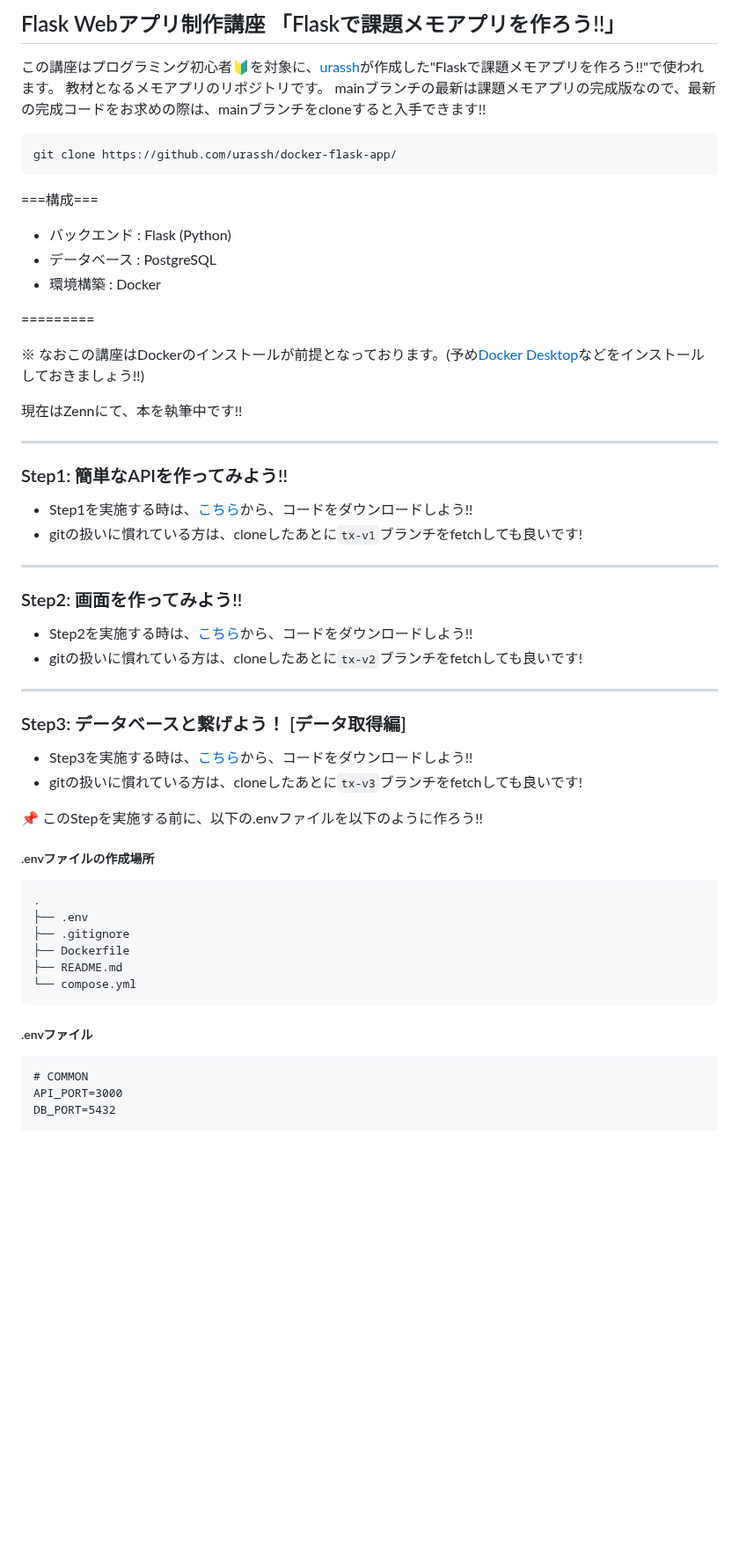
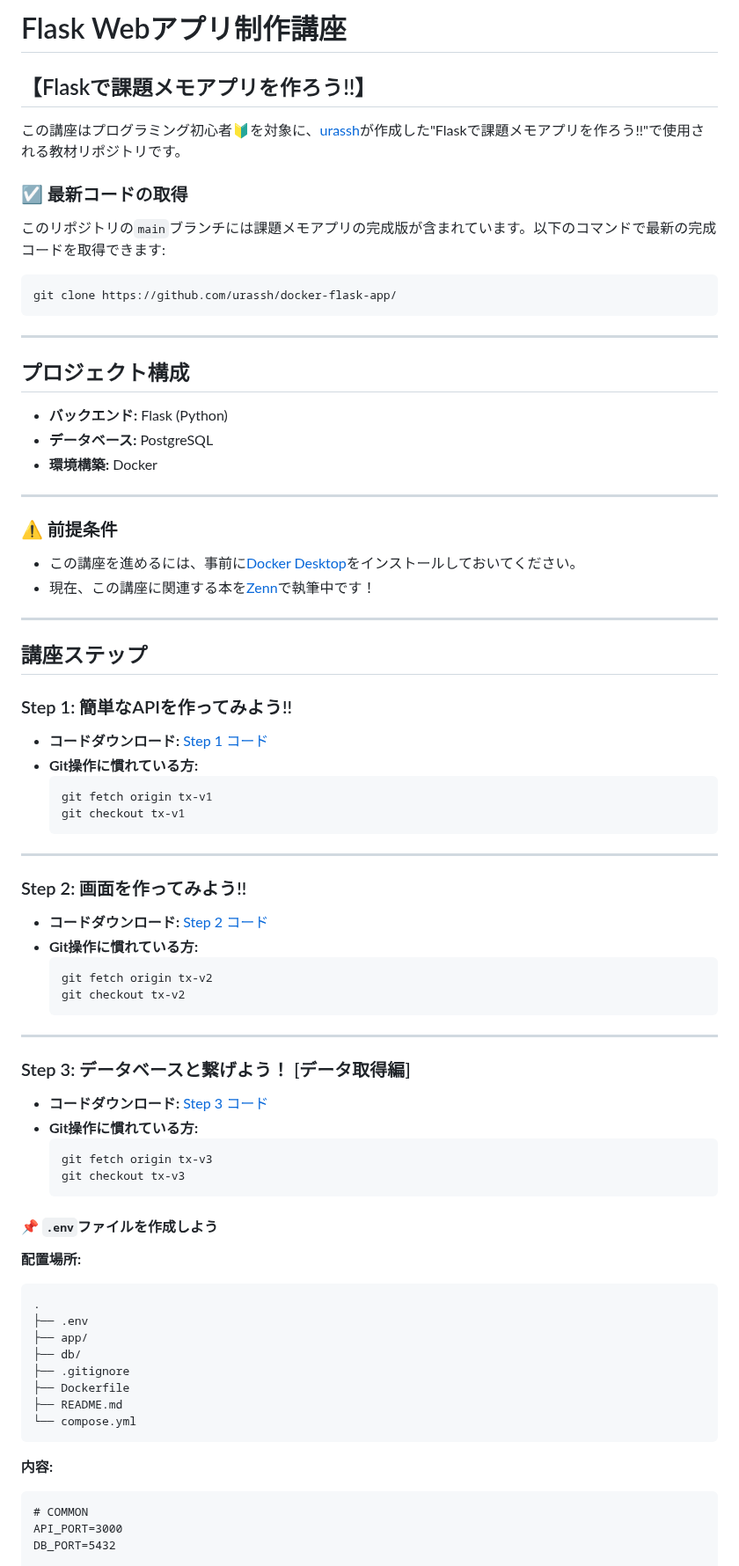
Before and after one commit to urassh/docker-flask-app, a Markdown page: README.md, the part around one of its changes. Shown at 88% size. Rendered like a GitHub page; blank space fills up the shorter version.

Commit message:
fix: README 見た目アップデート

````diff
--- a/README.md
+++ b/README.md
@@ -1,53 +1,78 @@
-## Flask Webアプリ制作講座 「Flaskで課題メモアプリを作ろう!!」
-この講座はプログラミング初心者🔰を対象に、[urassh](https://github.com/urassh)が作成した"Flaskで課題メモアプリを作ろう!!"で使われます。
-教材となるメモアプリのリポジトリです。
-mainブランチの最新は課題メモアプリの完成版なので、最新の完成コードをお求めの際は、mainブランチをcloneすると入手できます!!
+# Flask Webアプリ制作講座
+
+## 【Flaskで課題メモアプリを作ろう!!】
+
+この講座はプログラミング初心者🔰を対象に、[urassh](https://github.com/urassh)が作成した"Flaskで課題メモアプリを作ろう!!"で使用される教材リポジトリです。
+
+### ☑ 最新コードの取得
+このリポジトリの`main`ブランチには課題メモアプリの完成版が含まれています。以下のコマンドで最新の完成コードを取得できます:
+
 ```bash
 git clone https://github.com/urassh/docker-flask-app/
 ```
-===構成===
-- バックエンド : Flask (Python)
-- データベース : PostgreSQL
-- 環境構築 : Docker
-
-=========
-
-※ なおこの講座はDockerのインストールが前提となっております。(予め[Docker Desktop](https://www.docker.com/ja-jp/products/docker-desktop/)などをインストールしておきましょう!!)
-
-現在はZennにて、本を執筆中です!!
-
 
 ---
 
-### Step1: 簡単なAPIを作ってみよう!!
-- Step1を実施する時は、[こちら](https://github.com/urassh/docker-flask-app/releases/tag/tx-v1.0)から、コードをダウンロードしよう!!
-- gitの扱いに慣れている方は、cloneしたあとに`tx-v1`ブランチをfetchしても良いです!
+## プロジェクト構成
+
+- **バックエンド:** Flask (Python)
+- **データベース:** PostgreSQL
+- **環境構築:** Docker
 
 ---
 
-###  Step2: 画面を作ってみよう!!
-- Step2を実施する時は、[こちら](https://github.com/urassh/docker-flask-app/releases/tag/tx-v2.0)から、コードをダウンロードしよう!!
-- gitの扱いに慣れている方は、cloneしたあとに`tx-v2`ブランチをfetchしても良いです!
+### ⚠ 前提条件
+- この講座を進めるには、事前に[Docker Desktop](https://www.docker.com/ja-jp/products/docker-desktop/)をインストールしておいてください。
+- 現在、この講座に関連する本を[Zenn](https://zenn.dev/urassh)で執筆中です！
 
 ---
 
-### Step3: データベースと繋げよう！ [データ取得編]
-- Step3を実施する時は、[こちら](https://github.com/urassh/docker-flask-app/releases/tag/tx-v3.0)から、コードをダウンロードしよう!!
-- gitの扱いに慣れている方は、cloneしたあとに`tx-v3`ブランチをfetchしても良いです!
+## 講座ステップ
 
-📌 このStepを実施する前に、以下の.envファイルを以下のように作ろう!!
-##### .envファイルの作成場所
+### Step 1: 簡単なAPIを作ってみよう!!
+- **コードダウンロード:** [Step 1 コード](https://github.com/urassh/docker-flask-app/releases/tag/tx-v1.0)
+- **Git操作に慣れている方:**
+  ```bash
+  git fetch origin tx-v1
+  git checkout tx-v1
+  ```
+
+---
+
+### Step 2: 画面を作ってみよう!!
+- **コードダウンロード:** [Step 2 コード](https://github.com/urassh/docker-flask-app/releases/tag/tx-v2.0)
+- **Git操作に慣れている方:**
+  ```bash
+  git fetch origin tx-v2
+  git checkout tx-v2
+  ```
+
+---
+
+### Step 3: データベースと繋げよう！ [データ取得編]
+- **コードダウンロード:** [Step 3 コード](https://github.com/urassh/docker-flask-app/releases/tag/tx-v3.0)
+- **Git操作に慣れている方:**
+  ```bash
+  git fetch origin tx-v3
+  git checkout tx-v3
+  ```
+
+#### 📌 `.env`ファイルを作成しよう
+
+**配置場所:**
 ```
 .
 ├── .env
+├── app/
+├── db/
 ├── .gitignore
 ├── Dockerfile
 ├── README.md
 └── compose.yml
 ```
 
-##### .envファイル
-```.env
+**内容:**
+```dotenv
 # COMMON
 API_PORT=3000
 DB_PORT=5432
````
Also changed, not shown: other parts of README.md (+29 -15 lines).
